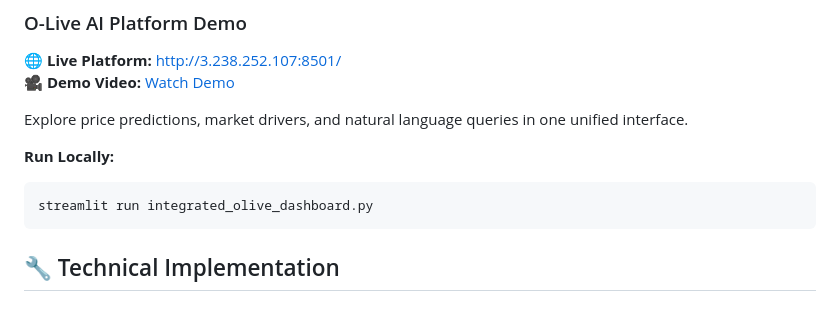
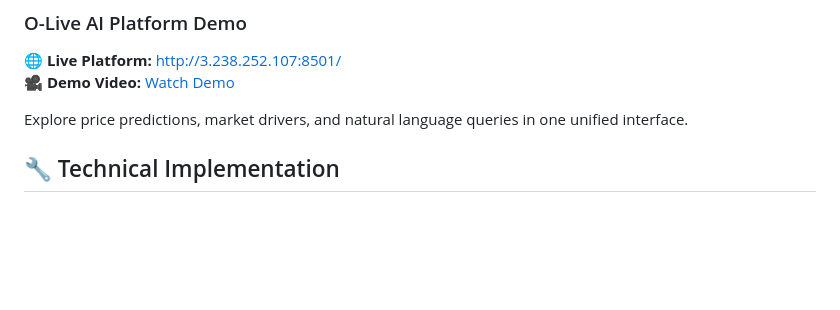
Before and after one commit to ericarobeen/o-live, a Markdown page: README.md, the part around the change. Rendered like a GitHub page; blank space fills up the shorter version.

````diff
--- a/README.md
+++ b/README.md
@@ -68,11 +68,6 @@ The system provides real market intelligence:
 🎥 **Demo Video:** [Watch Demo](https://github.com/ericarobeen/o-live/blob/main/demo/video3011933952.mp4)
 
 Explore price predictions, market drivers, and natural language queries in one unified interface.
-
-**Run Locally:**
-```bash
-streamlit run integrated_olive_dashboard.py
-```
 
 ## 🔧 Technical Implementation
 
````
